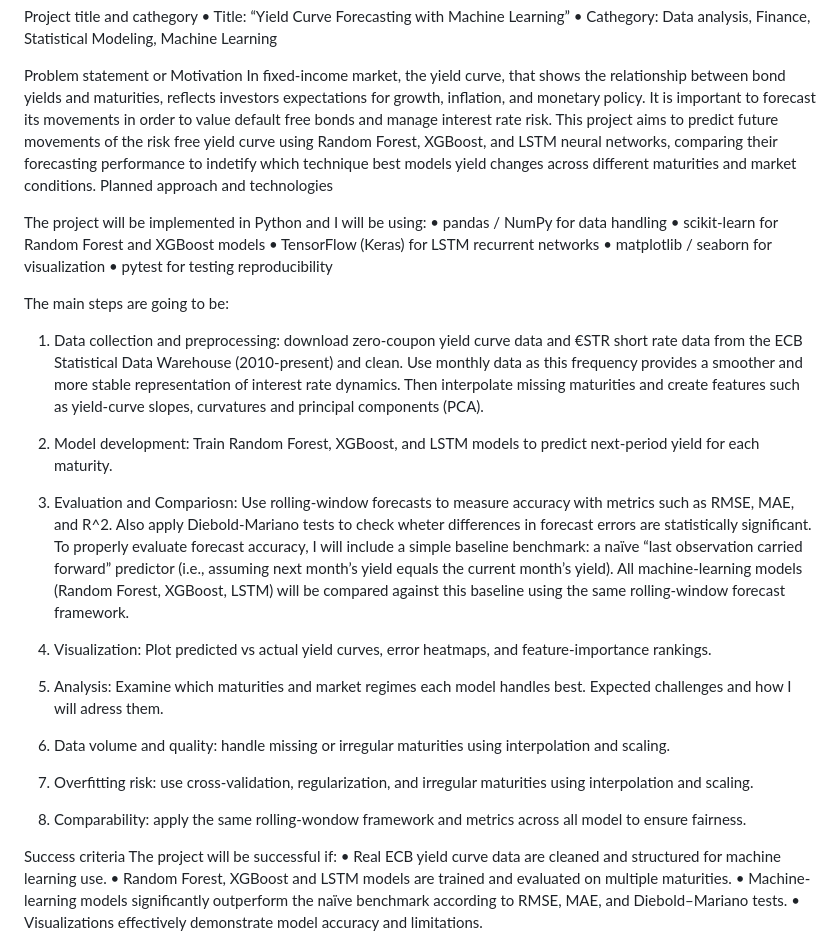
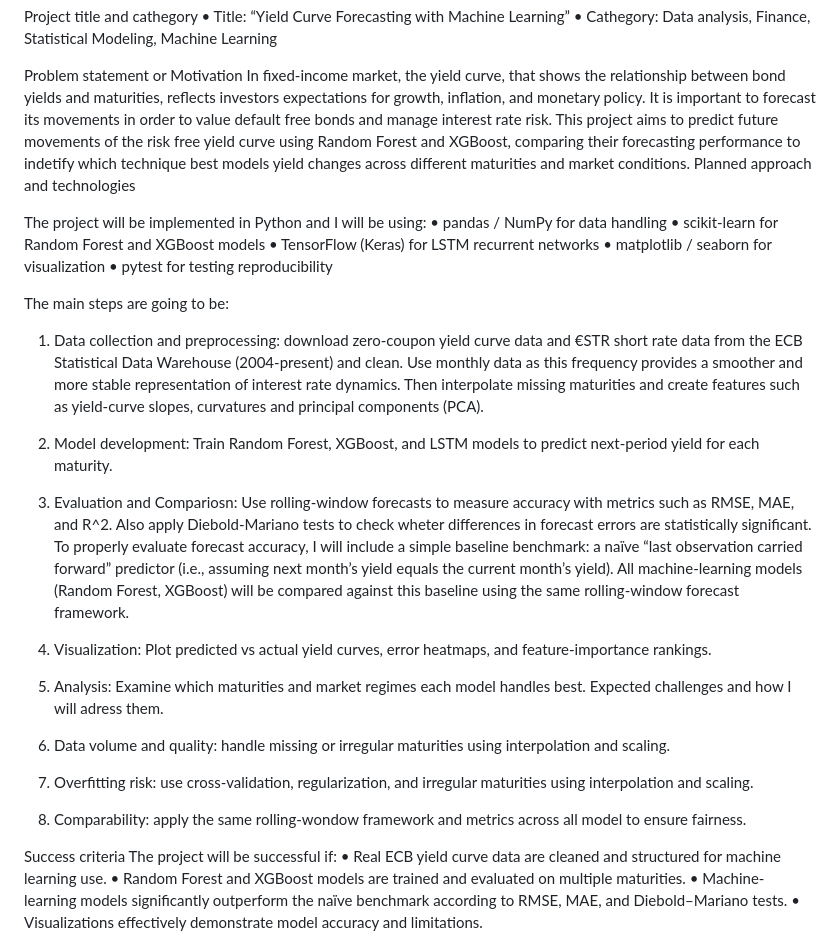
Before and after one commit to annamodolo/yield-curve-forecasting, a Markdown page: PROPOSAL.md, the part around the change. GitHub-like rendering.

Commit message:
Modified the proposal to fit the project better

```diff
--- a/PROPOSAL.md
+++ b/PROPOSAL.md
@@ -8,8 +8,8 @@ Problem statement or Motivation
 In fixed-income market, the yield curve, that shows the relationship between bond yields and
 maturities, reflects investors expectations for growth, inflation, and monetary policy. It is important
 to forecast its movements in order to value default free bonds and manage interest rate risk.
-This project aims to predict future movements of the risk free yield curve using Random Forest,
-XGBoost, and LSTM neural networks, comparing their forecasting performance to indetify which
+This project aims to predict future movements of the risk free yield curve using Random Forest and
+XGBoost, comparing their forecasting performance to indetify which
 technique best models yield changes across different maturities and market conditions.
 Planned approach and technologies
 
@@ -23,7 +23,7 @@ The project will be implemented in Python and I will be using:
 
 The main steps are going to be:
 1. Data collection and preprocessing: download zero-coupon yield curve data and €STR short rate
-data from the ECB Statistical Data Warehouse (2010-present) and clean. Use monthly data as
+data from the ECB Statistical Data Warehouse (2004-present) and clean. Use monthly data as
 this frequency provides a smoother and more stable representation of interest rate dynamics.
 Then interpolate missing maturities and create features such as yield-curve slopes, curvatures
 and principal components (PCA).
@@ -36,7 +36,7 @@ such as RMSE, MAE, and R^2. Also apply Diebold-Mariano tests to check wheter dif
 in forecast errors are statistically significant. To properly evaluate forecast accuracy, I will
 include a simple baseline benchmark: a naïve “last observation carried forward” predictor (i.e.,
 assuming next month’s yield equals the current month’s yield). All machine-learning models
-(Random Forest, XGBoost, LSTM) will be compared against this baseline using the same
+(Random Forest, XGBoost) will be compared against this baseline using the same
 rolling-window forecast framework.
 
 4. Visualization: Plot predicted vs actual yield curves, error heatmaps, and feature-importance
@@ -57,7 +57,7 @@ ensure fairness.
 Success criteria
 The project will be successful if:
 • Real ECB yield curve data are cleaned and structured for machine learning use.
-• Random Forest, XGBoost and LSTM models are trained and evaluated on multiple maturities.
+• Random Forest and XGBoost models are trained and evaluated on multiple maturities.
 • Machine-learning models significantly outperform the naïve benchmark according to RMSE,
 MAE, and Diebold–Mariano tests.
 • Visualizations effectively demonstrate model accuracy and limitations.
```
